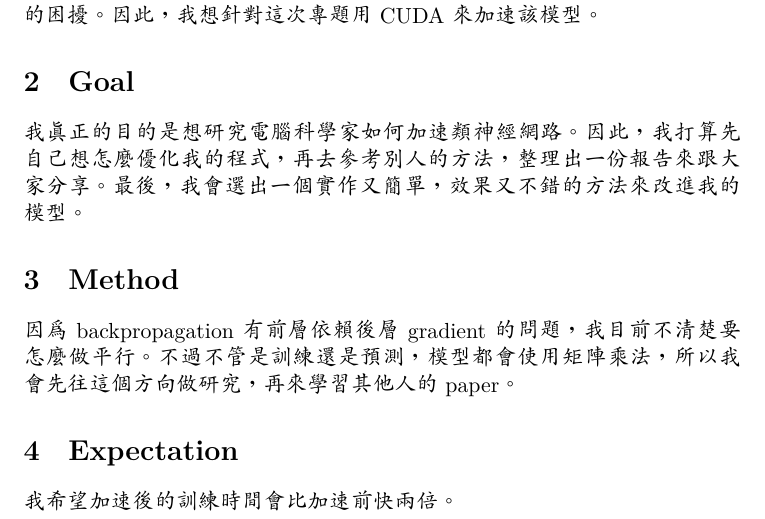
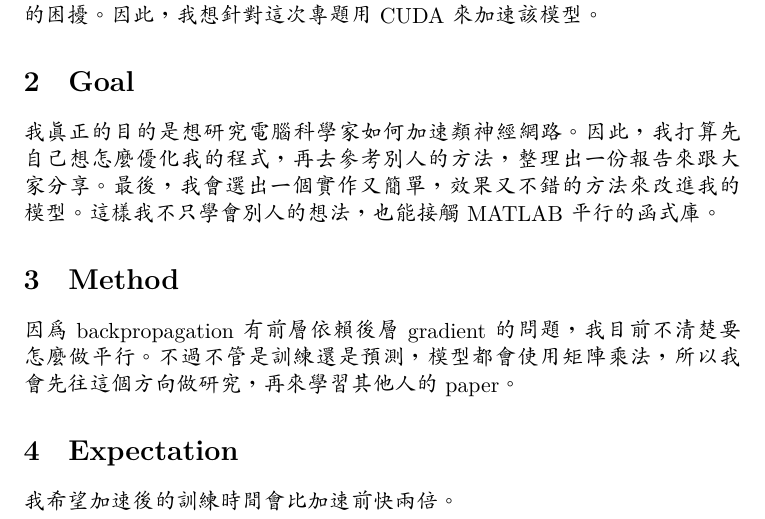
Before and after one commit to phogbinh/NTUT2021SpringCUDA, a LaTeX document (final_project/proposal.tex): part of the page, cut so that both start at the same text. Compiled offline with XeLaTeX.

Commit message:
[master] Minor update.

```diff
--- a/final_project/proposal.tex
+++ b/final_project/proposal.tex
@@ -18,7 +18,7 @@
 近期深度學習非常夯，而大多數的模型都利用 GPU 來加速訓練。剛好我去年有寫出一份辨識手寫數字達 97\% 精準度的類神經網路模型\footnote{GitHub 專案：\texttt{https://github.com/phogbinh/handwritten-digit-recognition}}（單純使用 MATLAB 矩陣乘法），但那時候在 CPU 訓練要花很多時間，造成研究上的困擾。因此，我想針對這次專題用 CUDA 來加速該模型。
 
 \section{Goal}
-我真正的目的是想研究電腦科學家如何加速類神經網路。因此，我打算先自己想怎麼優化我的程式，再去參考別人的方法，整理出一份報告來跟大家分享。最後，我會選出一個實作又簡單，效果又不錯的方法來改進我的模型。
+我真正的目的是想研究電腦科學家如何加速類神經網路。因此，我打算先自己想怎麼優化我的程式，再去參考別人的方法，整理出一份報告來跟大家分享。最後，我會選出一個實作又簡單，效果又不錯的方法來改進我的模型。這樣我不只學會別人的想法，也能接觸 MATLAB 平行的函式庫。
 
 \section{Method}
 因為 backpropagation 有前層依賴後層 gradient 的問題，我目前不清楚要怎麼做平行。不過不管是訓練還是預測，模型都會使用矩陣乘法，所以我會先往這個方向做研究，再來學習其他人的 paper。
```
Also changed, not shown: final_project/proposal.pdf.
